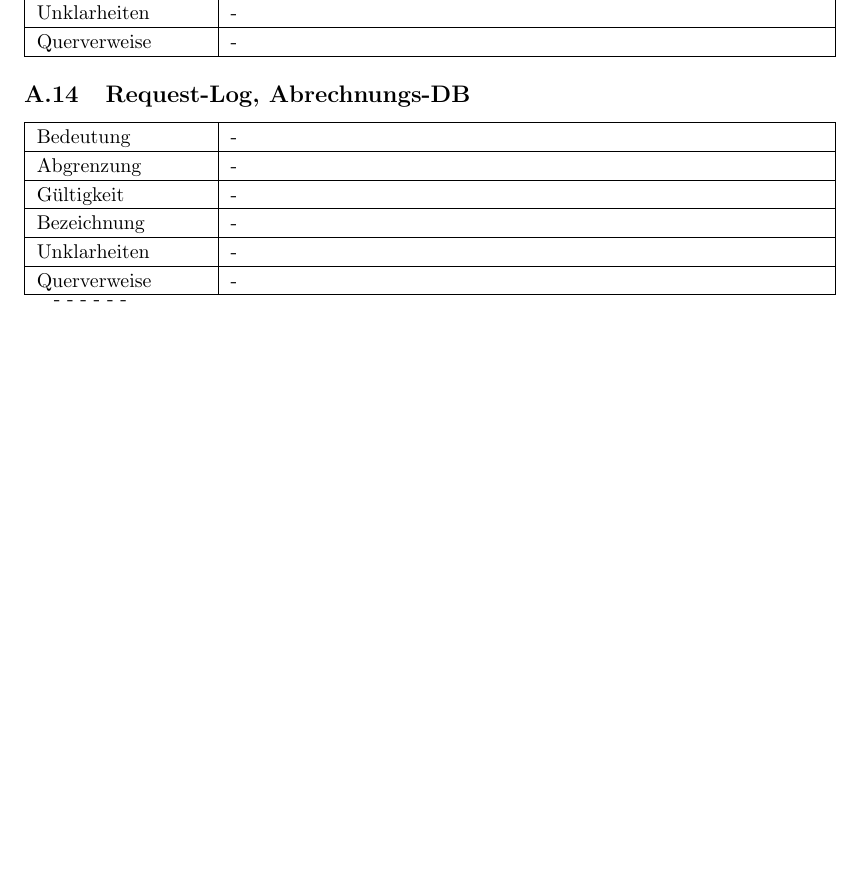
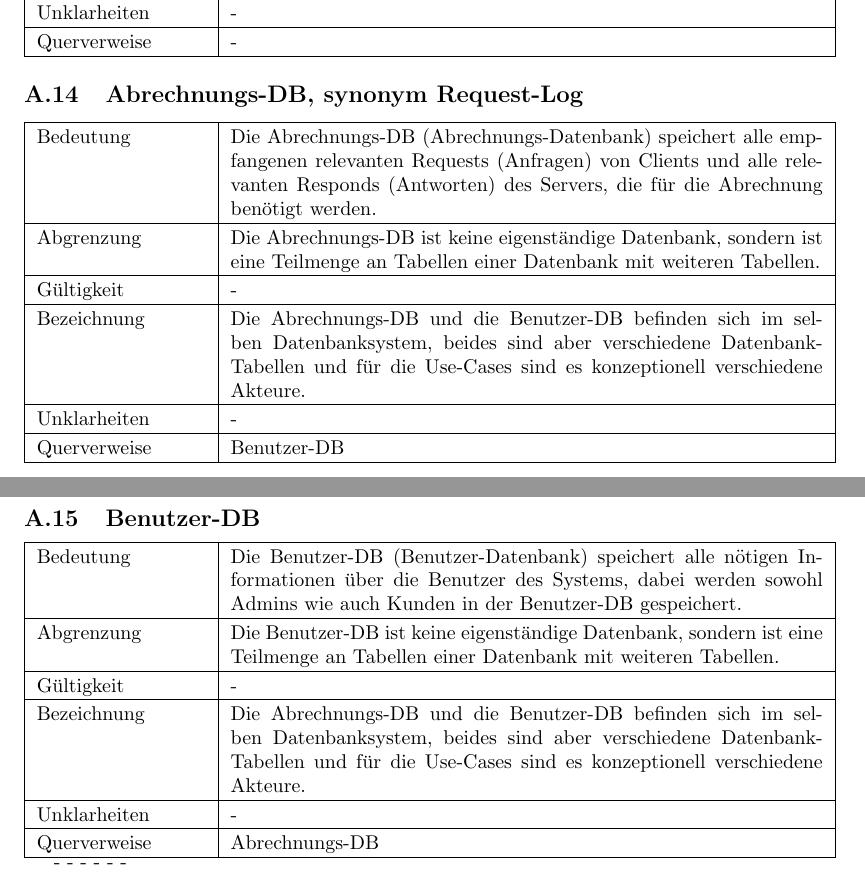
Before and after one commit to ToureNPlaner/tourenplaner-doc, a LaTeX document (Spezifkation/Server/spezifikation.tex): part of page 16 of 16 before the commit and two parts of pages 16 and 17 of 17 after it, the two joined at a grey line, cut so that both start at the same text, the shorter picture padded with empty space. Compiled offline with pdfLaTeX.

Commit message:
Terms "Abrechnungs-DB" and "Benutzer-DB" edited.

```diff
--- a/Spezifkation/Server/spezifikation.tex
+++ b/Spezifkation/Server/spezifikation.tex
@@ -884,19 +884,36 @@ Client
 
 \begriff
 {%Begriff
-Request-Log, Abrechnungs-DB
+Abrechnungs-DB, synonym Request-Log
 }{%Bedeutung
--
+Die Abrechnungs-DB (Abrechnungs-Datenbank) speichert alle empfangenen relevanten Requests (Anfragen) von Clients und alle relevanten Responds (Antworten) des Servers, die für die Abrechnung benötigt werden.
 }{%Abgrenzung
--
+Die Abrechnungs-DB ist keine eigenständige Datenbank, sondern ist eine Teilmenge an Tabellen einer Datenbank mit weiteren Tabellen.
 }{%Gültigkeit
 -
 }{%Bezeichnung
--
+Die Abrechnungs-DB und die Benutzer-DB befinden sich im selben Datenbanksystem, beides sind aber verschiedene Datenbank-Tabellen und für die Use-Cases sind es konzeptionell verschiedene Akteure.
 }{%Unklarheiten
 -
 }{%Querverweise
+Benutzer-DB
+}
+
+\begriff
+{%Begriff
+Benutzer-DB
+}{%Bedeutung
+Die Benutzer-DB (Benutzer-Datenbank) speichert alle nötigen Informationen über die Benutzer des Systems, dabei werden sowohl Admins wie auch Kunden in der Benutzer-DB gespeichert.
+}{%Abgrenzung
+Die Benutzer-DB ist keine eigenständige Datenbank, sondern ist eine Teilmenge an Tabellen einer Datenbank mit weiteren Tabellen.
+}{%Gültigkeit
 -
+}{%Bezeichnung
+Die Abrechnungs-DB und die Benutzer-DB befinden sich im selben Datenbanksystem, beides sind aber verschiedene Datenbank-Tabellen und für die Use-Cases sind es konzeptionell verschiedene Akteure.
+}{%Unklarheiten
+-
+}{%Querverweise
+Abrechnungs-DB
 }
 
 
```
